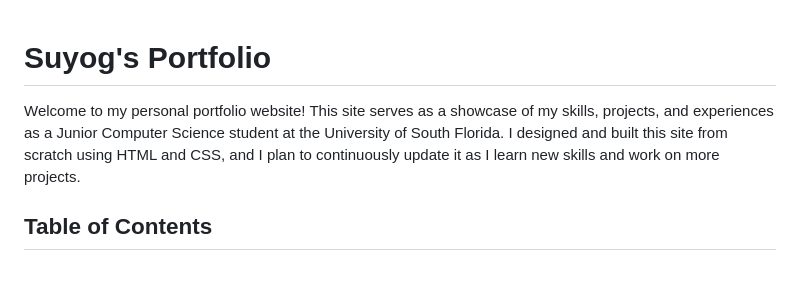
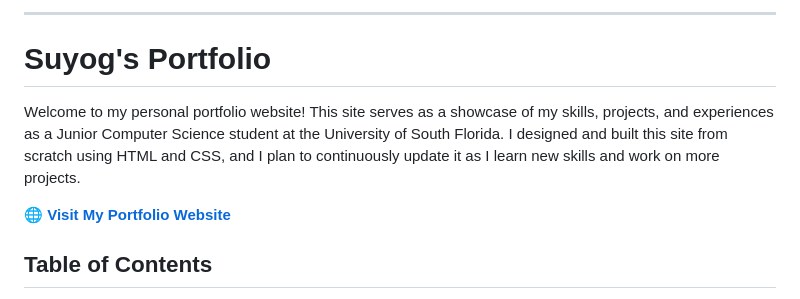
Before and after one commit to direwolfsb/Personal-Portfolio, a Markdown page: README.md, the part around the change printed below. Drawn GitHub-style; blank space fills up the shorter version.

```diff
--- a/README.md
+++ b/README.md
@@ -1,6 +1,12 @@
+
+
+---
+
 # Suyog's Portfolio
 
 Welcome to my personal portfolio website! This site serves as a showcase of my skills, projects, and experiences as a Junior Computer Science student at the University of South Florida. I designed and built this site from scratch using HTML and CSS, and I plan to continuously update it as I learn new skills and work on more projects.
+
+🌐 **[Visit My Portfolio Website](https://direwolfsb.github.io/Personal-Portfolio/)**
 
 ## Table of Contents
 
```
Also changed, not shown: other parts of README.md (+2 -0 lines).
